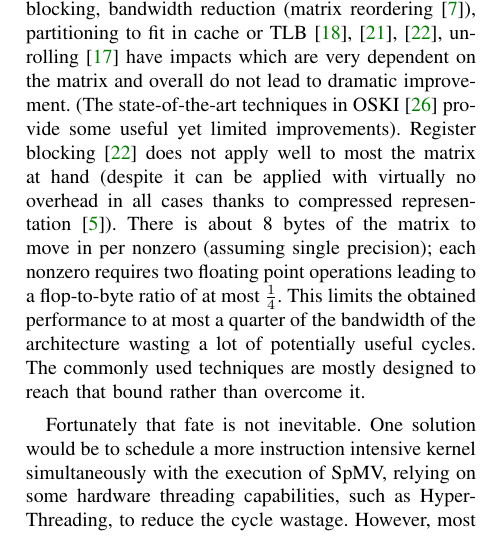
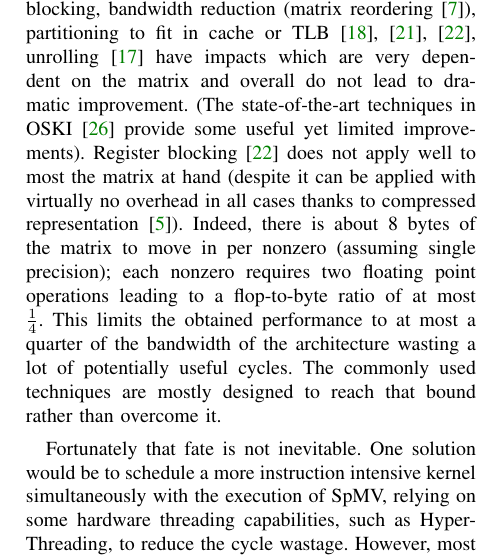
Before and after one commit to esaule/mic-radial, a LaTeX paper (ieee_paper.tex): part of one column of page 1 of 11, cut so that both start at the same text. Compiled offline with pdfLaTeX; a LaTeX package or settings file that is missing is left out.

Commit message:
minor intro

```diff
--- a/ieee_paper.tex
+++ b/ieee_paper.tex
@@ -117,7 +117,7 @@ improvement. (The state-of-the-art techniques in OSKI~\cite{Vuduc05}
 provide some useful yet limited improvements). Register blocking~\cite{conf/ppsc/Toledo97} does
 not apply well to most the matrix at hand (despite it can be applied
 with virtually no overhead in all cases thanks to compressed
-representation~\cite{Buluc11}). There is about 8 bytes of the matrix to move
+representation~\cite{Buluc11}). Indeed, there is about 8 bytes of the matrix to move
 in per nonzero (assuming single precision); each nonzero requires two
 floating point operations leading to a flop-to-byte ratio of at most
 $\frac{1}{4}$. This limits the obtained performance to at most a
```
